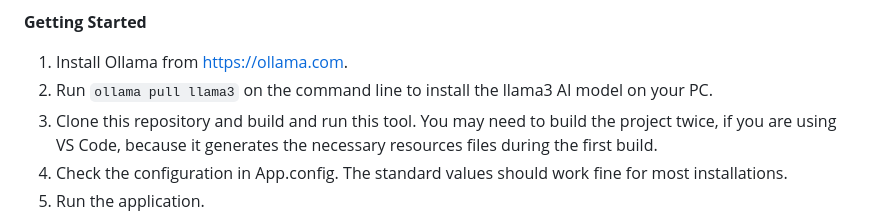
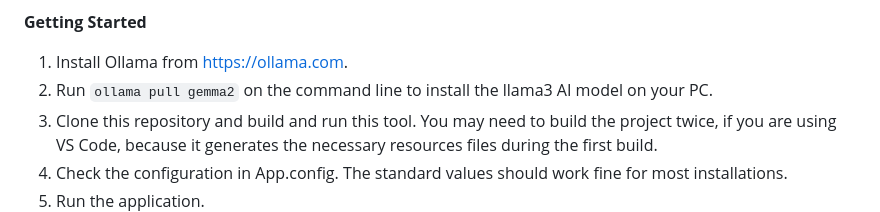
Before and after one commit to MrDoe/ClippyAI, a Markdown page: README.md, the part around the change. Drawn GitHub-style.

```diff
--- a/README.md
+++ b/README.md
@@ -30,7 +30,7 @@ ensuring that users can enjoy its benefits regardless of their platform.
 **Getting Started**
 
 1. Install Ollama from https://ollama.com.
-2. Run `ollama pull llama3` on the command line to install the llama3 AI model on your PC.
+2. Run `ollama pull gemma2` on the command line to install the llama3 AI model on your PC.
 3. Clone this repository and build and run this tool. You may need to build the project twice, if you are using VS Code, because it generates the necessary resources files during the first build.
 5. Check the configuration in App.config. The standard values should work fine for most installations.
 6. Run the application.
```
